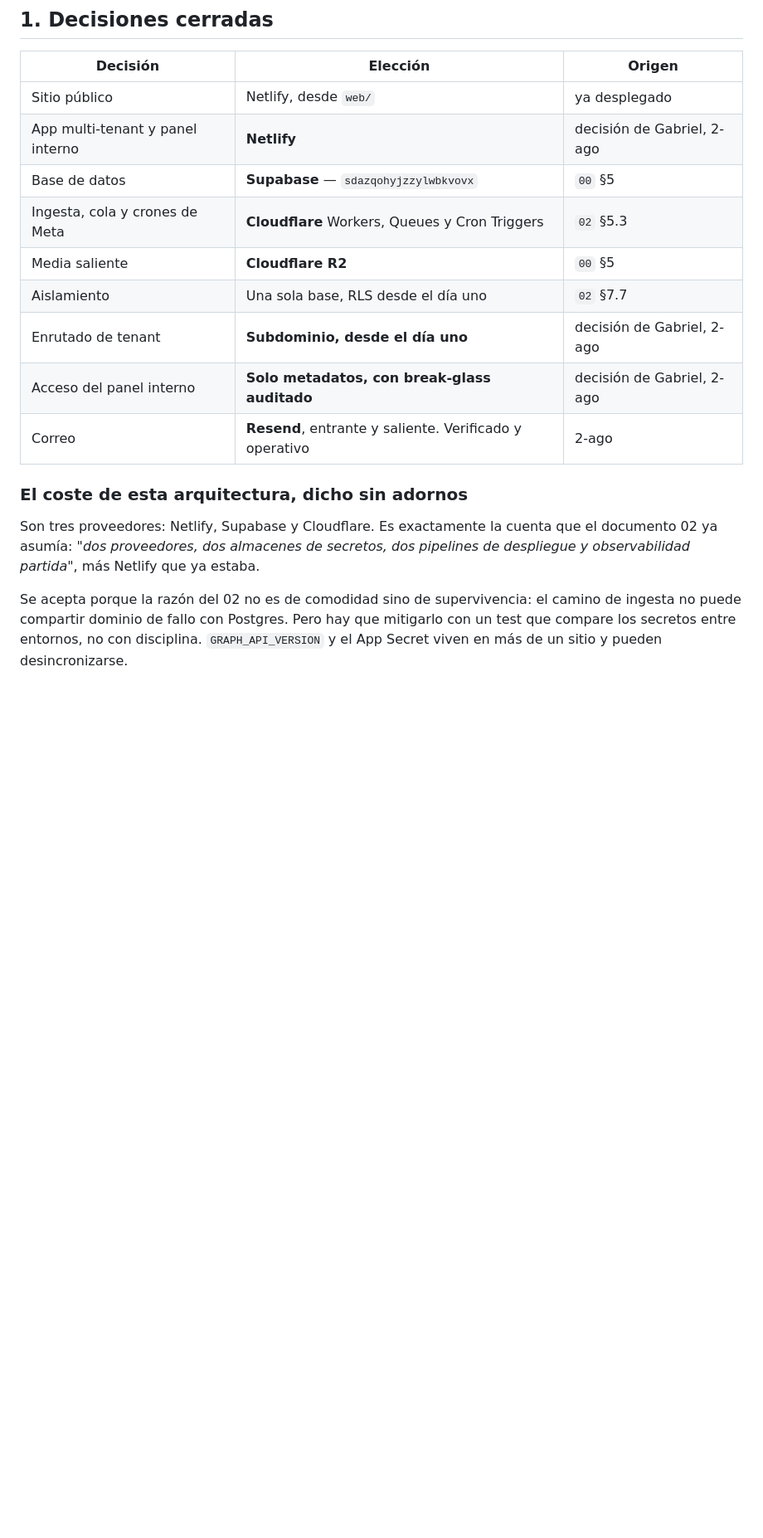
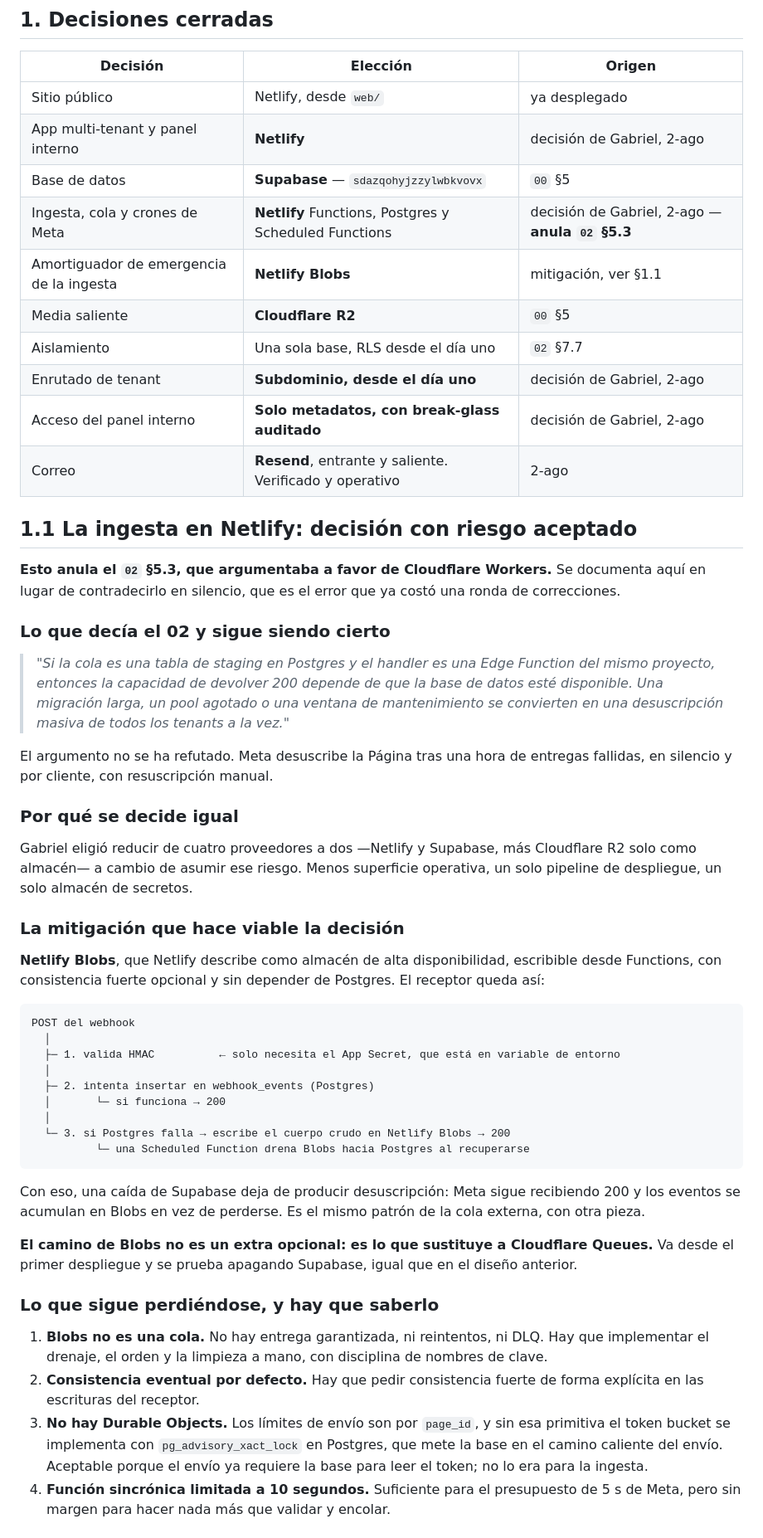
Before and after one commit to Boosty-Hub/kavea, a Markdown page: docs/06-arquitectura-plataforma.md, the part around one of its changes. Shown at 83% size. Drawn GitHub-style; blank space fills up the shorter version.

````diff
--- a/docs/06-arquitectura-plataforma.md
+++ b/docs/06-arquitectura-plataforma.md
@@ -45,19 +45,71 @@ tenant por subdominio, y qué puede ver Boosty sobre los datos de sus clientes.
 | Sitio público | Netlify, desde `web/` | ya desplegado |
 | App multi-tenant y panel interno | **Netlify** | decisión de Gabriel, 2-ago |
 | Base de datos | **Supabase** — `sdazqohyjzzylwbkvovx` | `00` §5 |
-| Ingesta, cola y crones de Meta | **Cloudflare** Workers, Queues y Cron Triggers | `02` §5.3 |
+| Ingesta, cola y crones de Meta | **Netlify** Functions, Postgres y Scheduled Functions | decisión de Gabriel, 2-ago — **anula `02` §5.3** |
+| Amortiguador de emergencia de la ingesta | **Netlify Blobs** | mitigación, ver §1.1 |
 | Media saliente | **Cloudflare R2** | `00` §5 |
 | Aislamiento | Una sola base, RLS desde el día uno | `02` §7.7 |
 | Enrutado de tenant | **Subdominio, desde el día uno** | decisión de Gabriel, 2-ago |
 | Acceso del panel interno | **Solo metadatos, con break-glass auditado** | decisión de Gabriel, 2-ago |
 | Correo | **Resend**, entrante y saliente. Verificado y operativo | 2-ago |
 
-### El coste de esta arquitectura, dicho sin adornos
+## 1.1 La ingesta en Netlify: decisión con riesgo aceptado
 
-Son tres proveedores: Netlify, Supabase y Cloudflare. Es exactamente la cuenta que el
-documento 02 ya asumía: *"dos proveedores, dos almacenes de secretos, dos pipelines de
-despliegue y observabilidad partida"*, más Netlify que ya estaba.
+**Esto anula el `02` §5.3, que argumentaba a favor de Cloudflare Workers.** Se documenta
+aquí en lugar de contradecirlo en silencio, que es el error que ya costó una ronda de
+correcciones.
 
-Se acepta porque la razón del 02 no es de comodidad sino de supervivencia: el camino de
-ingesta no puede compartir dominio de fallo con Postgres. Pero hay que mitigarlo con un
-test que compare los secretos entre entornos, no con disciplina. `GRAPH_API_VERSION` y el
+### Lo que decía el 02 y sigue siendo cierto
+
+> *"Si la cola es una tabla de staging en Postgres y el handler es una Edge Function del
+> mismo proyecto, entonces la capacidad de devolver 200 depende de que la base de datos esté
+> disponible. Una migración larga, un pool agotado o una ventana de mantenimiento se
+> convierten en una desuscripción masiva de todos los tenants a la vez."*
+
+El argumento no se ha refutado. Meta desuscribe la Página tras una hora de entregas
+fallidas, en silencio y por cliente, con resuscripción manual.
+
+### Por qué se decide igual
+
+Gabriel eligió reducir de cuatro proveedores a dos —Netlify y Supabase, más Cloudflare R2
+solo como almacén— a cambio de asumir ese riesgo. Menos superficie operativa, un solo
+pipeline de despliegue, un solo almacén de secretos.
+
+### La mitigación que hace viable la decisión
+
+**Netlify Blobs**, que Netlify describe como almacén de alta disponibilidad, escribible
+desde Functions, con consistencia fuerte opcional y sin depender de Postgres. El receptor
+queda así:
+
+```
+POST del webhook
+  │
+  ├─ 1. valida HMAC          ← solo necesita el App Secret, que está en variable de entorno
+  │
+  ├─ 2. intenta insertar en webhook_events (Postgres)
+  │       └─ si funciona → 200
+  │
+  └─ 3. si Postgres falla → escribe el cuerpo crudo en Netlify Blobs → 200
+          └─ una Scheduled Function drena Blobs hacia Postgres al recuperarse
+```
+
+Con eso, una caída de Supabase deja de producir desuscripción: Meta sigue recibiendo 200 y
+los eventos se acumulan en Blobs en vez de perderse. Es el mismo patrón de la cola externa,
+con otra pieza.
+
+**El camino de Blobs no es un extra opcional: es lo que sustituye a Cloudflare Queues.** Va
+desde el primer despliegue y se prueba apagando Supabase, igual que en el diseño anterior.
+
+### Lo que sigue perdiéndose, y hay que saberlo
+
+1. **Blobs no es una cola.** No hay entrega garantizada, ni reintentos, ni DLQ. Hay que
+   implementar el drenaje, el orden y la limpieza a mano, con disciplina de nombres de clave.
+2. **Consistencia eventual por defecto.** Hay que pedir consistencia fuerte de forma
+   explícita en las escrituras del receptor.
+3. **No hay Durable Objects.** Los límites de envío son por `page_id`, y sin esa primitiva el
+   token bucket se implementa con `pg_advisory_xact_lock` en Postgres, que mete la base en el
+   camino caliente del envío. Aceptable porque el envío ya requiere la base para leer el
+   token; no lo era para la ingesta.
+4. **Función sincrónica limitada a 10 segundos.** Suficiente para el presupuesto de 5 s de
+   Meta, pero sin margen para hacer nada más que validar y encolar.
+
````
Also changed, not shown: other parts of docs/06-arquitectura-plataforma.md (+15 -4 lines), docs/01-identidad-de-marca.md (+47 -11 lines), docs/BITACORA.md (added, +223 -0 lines).
